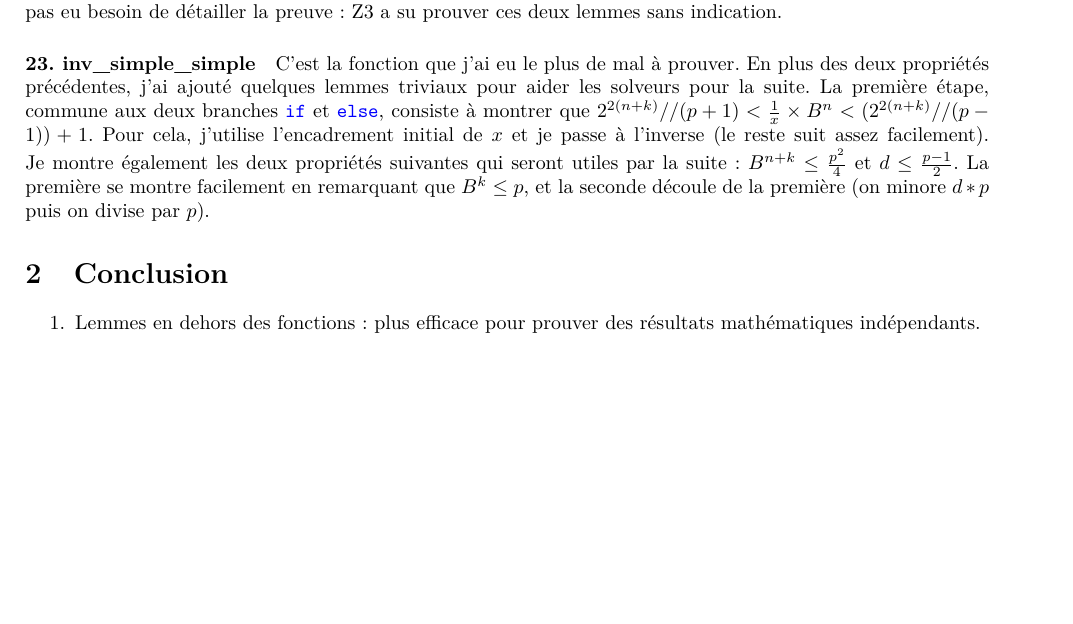
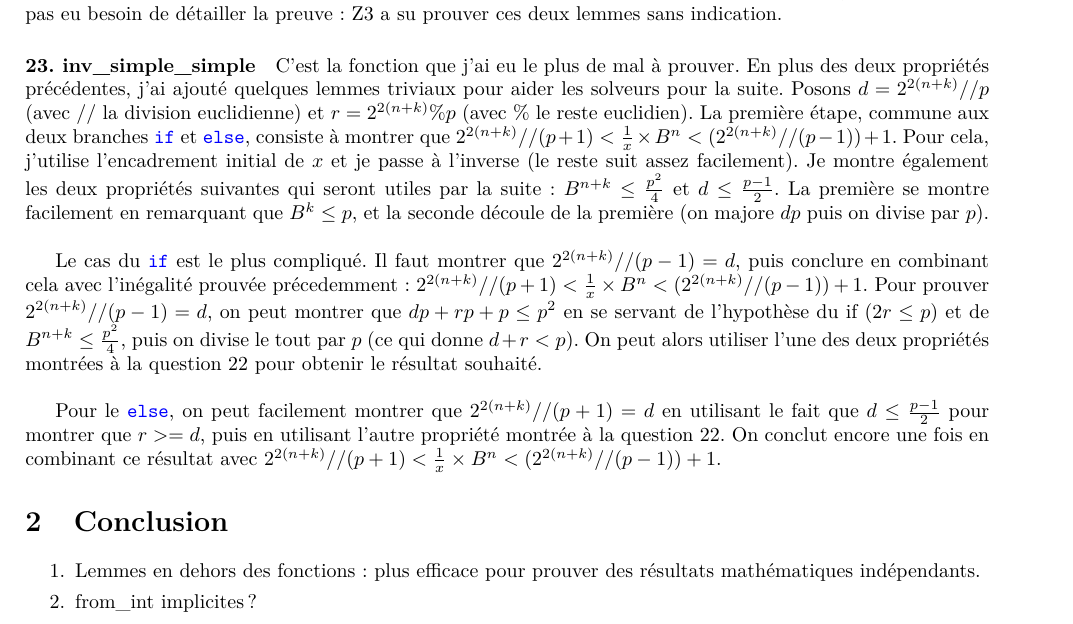
Before and after one commit to E-Sh4rk/why3, a LaTeX document (Why3Project/report/Project.tex): part of page 3 of 3, cut so that both start at the same text, the shorter picture padded with empty space. Compiled offline with pdfLaTeX.

Commit message:
report (fix+inv_simple_simple)

```diff
--- a/Why3Project/report/Project.tex
+++ b/Why3Project/report/Project.tex
@@ -176,18 +176,30 @@ let rec compute (t:term) (n:int) : int
 
 	\paragraph{23. inv\_simple\_simple} C'est la fonction que j'ai eu le plus de mal à prouver. En plus des deux propriétés précédentes,
 	j'ai ajouté quelques lemmes triviaux pour aider les solveurs pour la suite.
+	Posons $d = 2^{2(n+k)} // p$ (avec $//$ la division euclidienne) et $r = 2^{2(n+k)} \% p$ (avec $\%$ le reste euclidien).
 	La première étape, commune aux deux branches \mintinline{ocaml}{if} et \mintinline{ocaml}{else},
 	consiste à montrer que $2^{2(n+k)} // (p+1) < \frac{1}{x} \times B^n < (2^{2(n+k)} // (p-1)) + 1$.
 	Pour cela, j'utilise l'encadrement initial de $x$ et je passe à l'inverse (le reste suit assez facilement).
 	Je montre également les deux propriétés suivantes qui seront utiles par la suite: $B^{n+k} \leq \frac{p^2}{4}$
 	et $d \leq \frac{p-1}{2}$. La première se montre facilement en remarquant que $B^k \leq p$, et la seconde découle
-	de la première (on minore $d*p$ puis on divise par $p$).
+	de la première (on majore $dp$ puis on divise par $p$).\\
+
+	Le cas du \mintinline{ocaml}{if} est le plus compliqué. Il faut montrer que $2^{2(n+k)} // (p-1) = d$,
+	puis conclure en combinant cela avec l'inégalité prouvée précedemment: $2^{2(n+k)} // (p+1) < \frac{1}{x} \times B^n < (2^{2(n+k)} // (p-1)) + 1$.
+	Pour prouver $2^{2(n+k)} // (p-1) = d$, on peut montrer que $dp + rp + p \leq p^2$ en se servant de l'hypothèse du if
+	($ 2r \leq p $) et de $B^{n+k} \leq \frac{p^2}{4}$, puis on divise le tout par $p$ (ce qui donne $d + r < p$). On peut alors
+	utiliser l'une des deux propriétés montrées à la question 22 pour obtenir le résultat souhaité.\\
+
+	Pour le \mintinline{ocaml}{else}, on peut facilement montrer que $2^{2(n+k)} // (p+1) = d$ en utilisant le fait que $d \leq \frac{p-1}{2}$
+	pour montrer que $r >= d$, puis en utilisant l'autre propriété montrée à la question 22.
+	On conclut encore une fois en combinant ce résultat avec $2^{2(n+k)} // (p+1) < \frac{1}{x} \times B^n < (2^{2(n+k)} // (p-1)) + 1$.
 
 
 	\section{Conclusion}
 
 	\begin{enumerate}
 		\item Lemmes en dehors des fonctions: plus efficace pour prouver des résultats mathématiques indépendants.
+		\item from\_int implicites?
 	\end{enumerate}
 
 \end{document}
```
Also changed, not shown: 4 other files.
